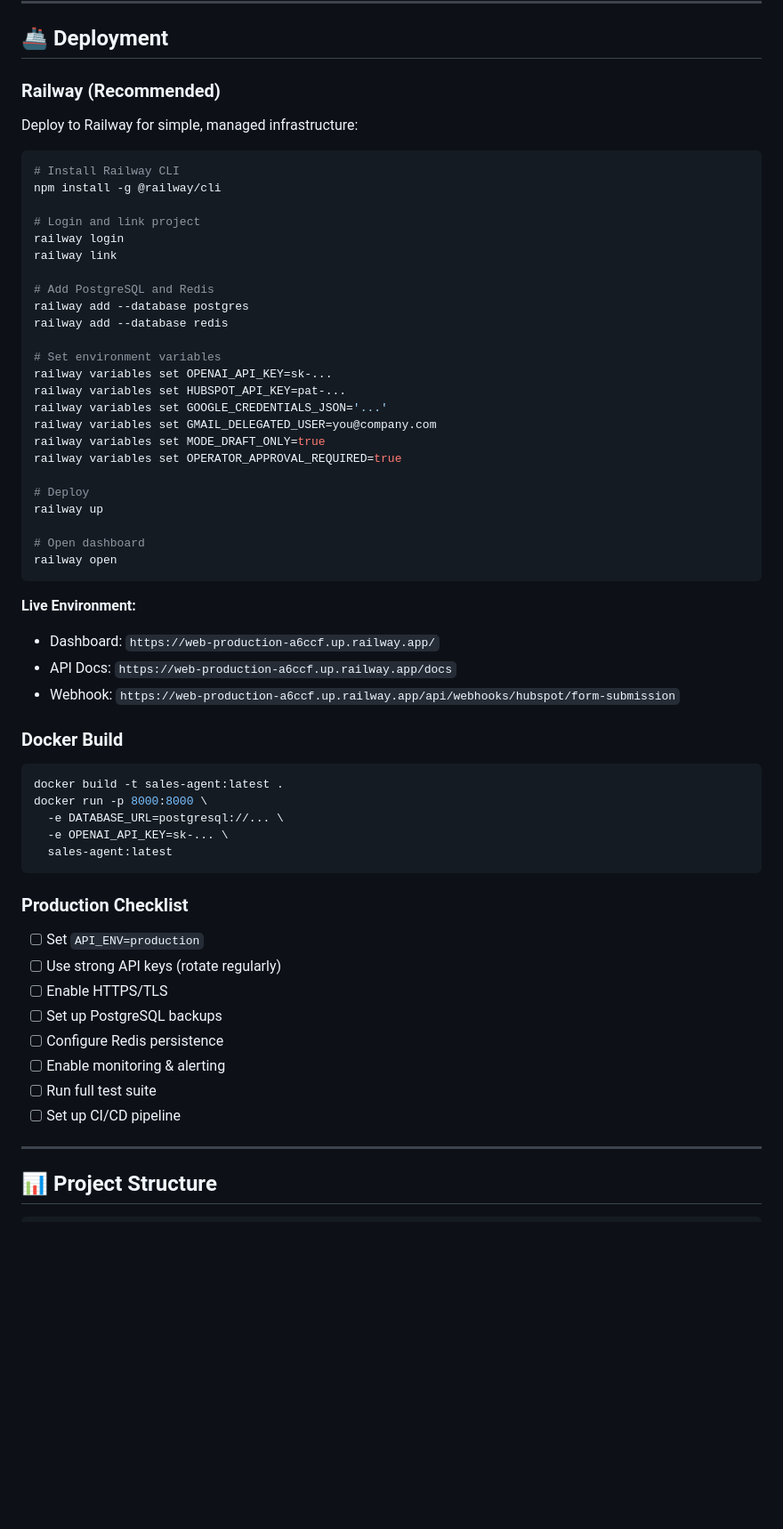
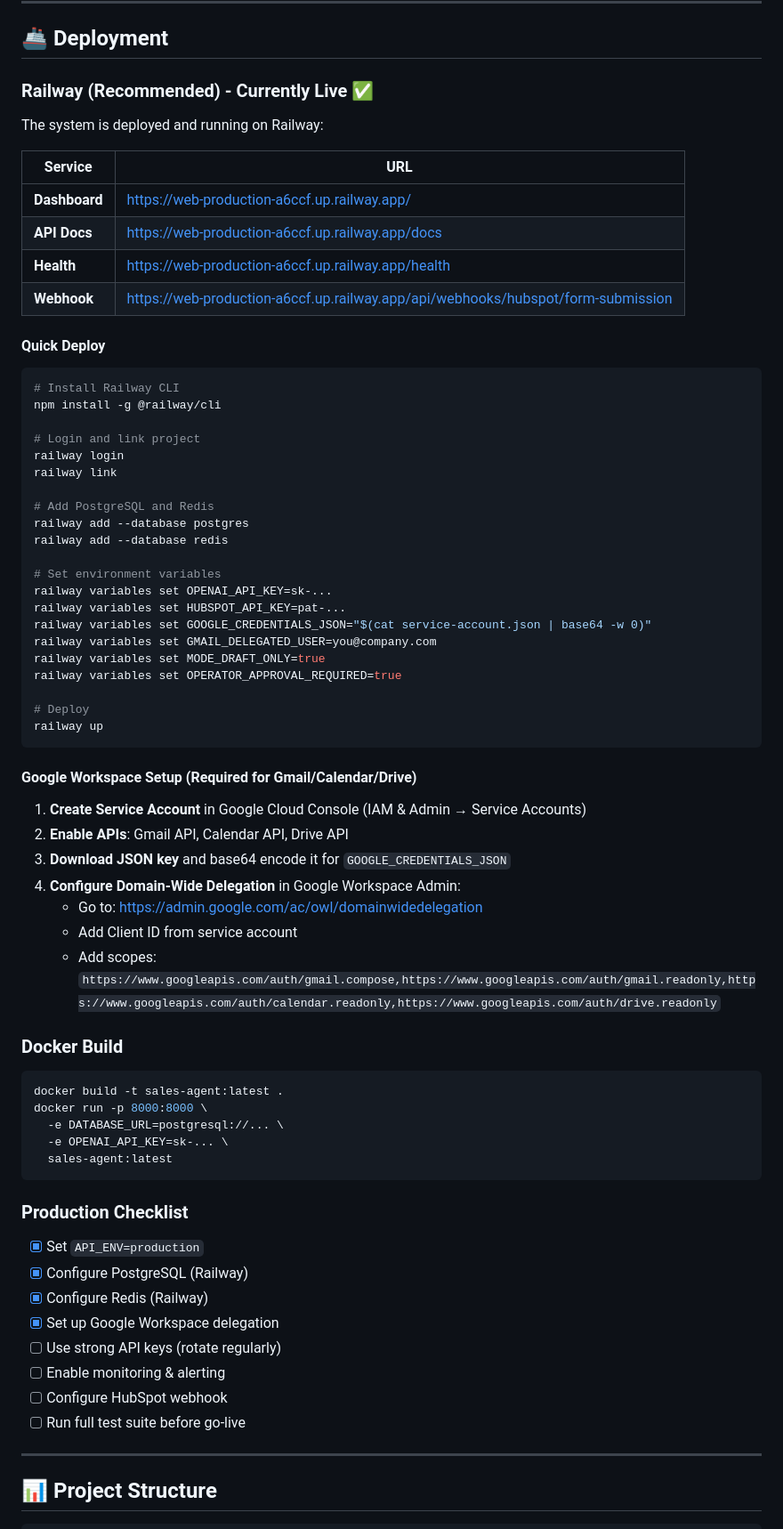
Before and after one commit to caseyglarkin2-png/sales-agent, a Markdown page: README.md, the part around the change. Shown at 89% size. GitHub-like rendering; blank space fills up the shorter version.

Commit message:
docs: Update README with live deployment info and Google Workspace setup guide

````diff
--- a/README.md
+++ b/README.md
@@ -367,9 +367,18 @@ LOG_LEVEL=INFO
 
 ## 🚢 Deployment
 
-### Railway (Recommended)
+### Railway (Recommended) - Currently Live ✅
 
-Deploy to Railway for simple, managed infrastructure:
+The system is deployed and running on Railway:
+
+| Service | URL |
+|---------|-----|
+| **Dashboard** | https://web-production-a6ccf.up.railway.app/ |
+| **API Docs** | https://web-production-a6ccf.up.railway.app/docs |
+| **Health** | https://web-production-a6ccf.up.railway.app/health |
+| **Webhook** | https://web-production-a6ccf.up.railway.app/api/webhooks/hubspot/form-submission |
+
+#### Quick Deploy
 
 ```bash
 # Install Railway CLI
@@ -386,22 +395,24 @@ railway add --database redis
 # Set environment variables
 railway variables set OPENAI_API_KEY=sk-...
 railway variables set HUBSPOT_API_KEY=pat-...
-railway variables set GOOGLE_CREDENTIALS_JSON='...'
+railway variables set GOOGLE_CREDENTIALS_JSON="$(cat service-account.json | base64 -w 0)"
 railway variables set GMAIL_DELEGATED_USER=you@company.com
 railway variables set MODE_DRAFT_ONLY=true
 railway variables set OPERATOR_APPROVAL_REQUIRED=true
 
 # Deploy
 railway up
-
-# Open dashboard
-railway open
 ```
 
-**Live Environment:**
-- Dashboard: `https://web-production-a6ccf.up.railway.app/`
-- API Docs: `https://web-production-a6ccf.up.railway.app/docs`
-- Webhook: `https://web-production-a6ccf.up.railway.app/api/webhooks/hubspot/form-submission`
+#### Google Workspace Setup (Required for Gmail/Calendar/Drive)
+
+1. **Create Service Account** in Google Cloud Console (IAM & Admin → Service Accounts)
+2. **Enable APIs**: Gmail API, Calendar API, Drive API
+3. **Download JSON key** and base64 encode it for `GOOGLE_CREDENTIALS_JSON`
+4. **Configure Domain-Wide Delegation** in Google Workspace Admin:
+   - Go to: https://admin.google.com/ac/owl/domainwidedelegation
+   - Add Client ID from service account
+   - Add scopes: `https://www.googleapis.com/auth/gmail.compose,https://www.googleapis.com/auth/gmail.readonly,https://www.googleapis.com/auth/calendar.readonly,https://www.googleapis.com/auth/drive.readonly`
 
 ### Docker Build
 
@@ -415,14 +426,14 @@ docker run -p 8000:8000 \
 
 ### Production Checklist
 
-- [ ] Set `API_ENV=production`
+- [x] Set `API_ENV=production`
+- [x] Configure PostgreSQL (Railway)
+- [x] Configure Redis (Railway)
+- [x] Set up Google Workspace delegation
 - [ ] Use strong API keys (rotate regularly)
-- [ ] Enable HTTPS/TLS
-- [ ] Set up PostgreSQL backups
-- [ ] Configure Redis persistence
 - [ ] Enable monitoring & alerting
-- [ ] Run full test suite
-- [ ] Set up CI/CD pipeline
+- [ ] Configure HubSpot webhook
+- [ ] Run full test suite before go-live
 
 ---
 
````
